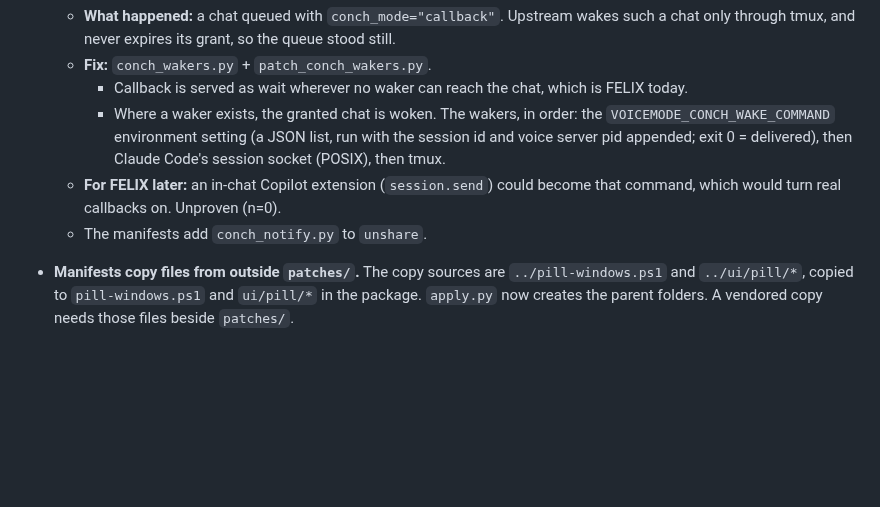
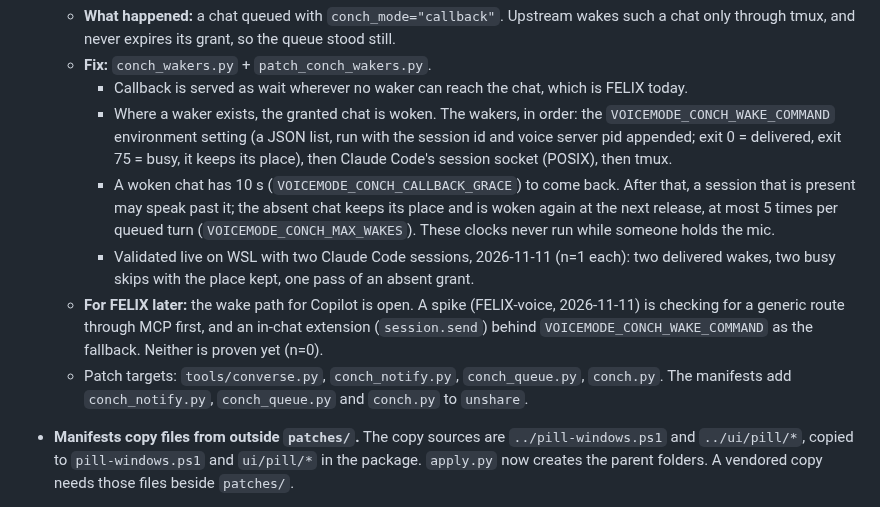
Before and after one commit to rwunsch/voicemode-local, a Markdown page: docs/felix-integration/README.md, the part around the change. GitHub-like rendering; blank space fills up the shorter version.

Commit message:
docs(conch): live callback results on WSL (2 wakes, 2 busy skips, absent grant passed); Copilot wake path open

```diff
--- a/docs/felix-integration/README.md
+++ b/docs/felix-integration/README.md
@@ -56,11 +56,20 @@ Agreed with FELIX-voice on 2026-11-10. Robert's decisions are in
     - Callback is served as wait wherever no waker can reach the chat, which is FELIX today.
     - Where a waker exists, the granted chat is woken. The wakers, in order: the
       `VOICEMODE_CONCH_WAKE_COMMAND` environment setting (a JSON list, run with the
-      session id and voice server pid appended; exit 0 = delivered), then Claude Code's
-      session socket (POSIX), then tmux.
-  - **For FELIX later:** an in-chat Copilot extension (`session.send`) could become that
-    command, which would turn real callbacks on. Unproven (n=0).
-  - The manifests add `conch_notify.py` to `unshare`.
+      session id and voice server pid appended; exit 0 = delivered, exit 75 = busy, it
+      keeps its place), then Claude Code's session socket (POSIX), then tmux.
+    - A woken chat has 10 s (`VOICEMODE_CONCH_CALLBACK_GRACE`) to come back. After that,
+      a session that is present may speak past it; the absent chat keeps its place and is
+      woken again at the next release, at most 5 times per queued turn
+      (`VOICEMODE_CONCH_MAX_WAKES`). These clocks never run while someone holds the mic.
+    - Validated live on WSL with two Claude Code sessions, 2026-11-11 (n=1 each): two
+      delivered wakes, two busy skips with the place kept, one pass of an absent grant.
+  - **For FELIX later:** the wake path for Copilot is open. A spike (FELIX-voice,
+    2026-11-11) is checking for a generic route through MCP first, and an in-chat
+    extension (`session.send`) behind `VOICEMODE_CONCH_WAKE_COMMAND` as the fallback.
+    Neither is proven yet (n=0).
+  - Patch targets: `tools/converse.py`, `conch_notify.py`, `conch_queue.py`, `conch.py`.
+    The manifests add `conch_notify.py`, `conch_queue.py` and `conch.py` to `unshare`.
 - **Manifests copy files from outside `patches/`.** The copy sources are `../pill-windows.ps1`
   and `../ui/pill/*`, copied to `pill-windows.ps1` and `ui/pill/*` in the package.
   `apply.py` now creates the parent folders. A vendored copy needs those files beside
```
Also changed, not shown: CLAUDE.md (+3 -1 lines), 1 other file.
